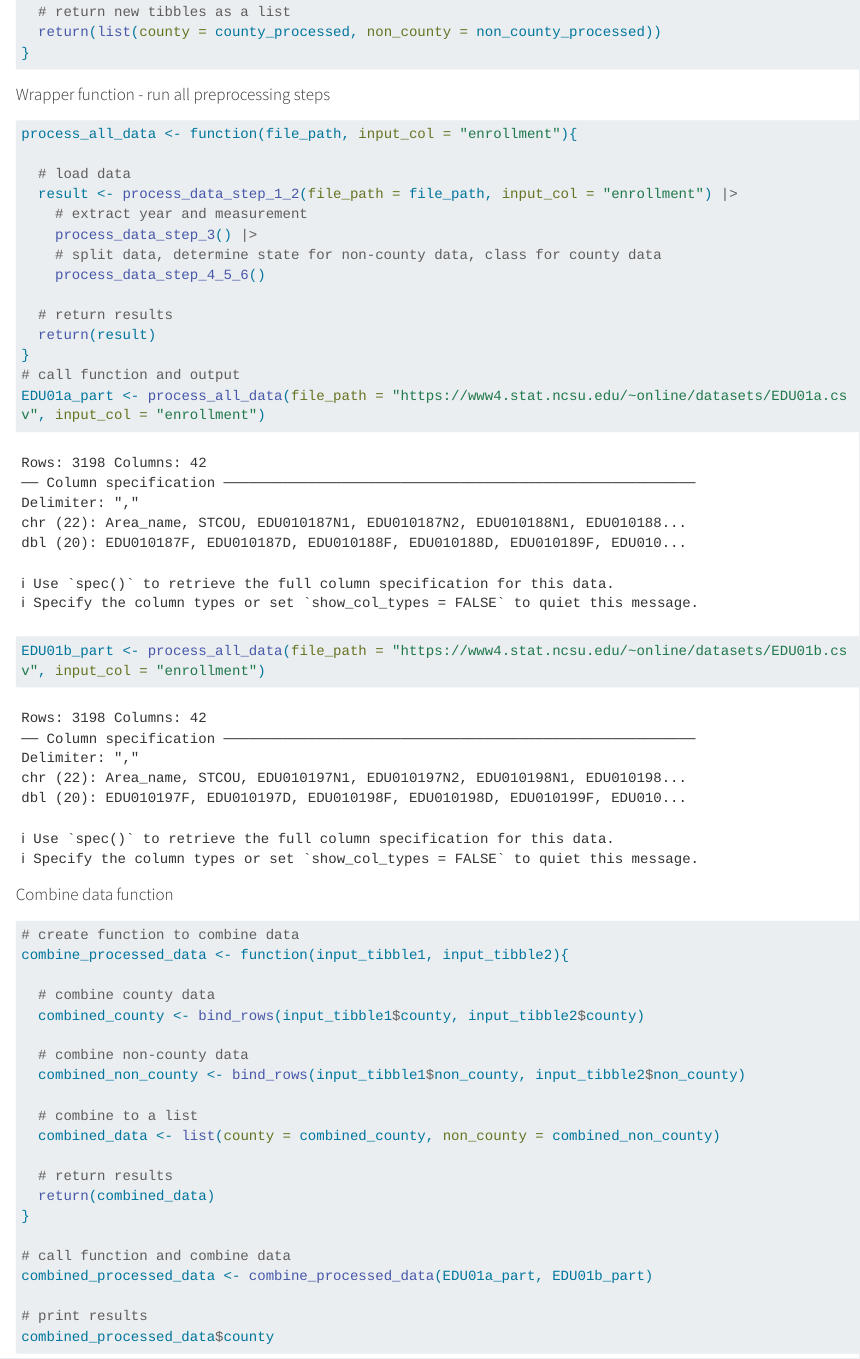
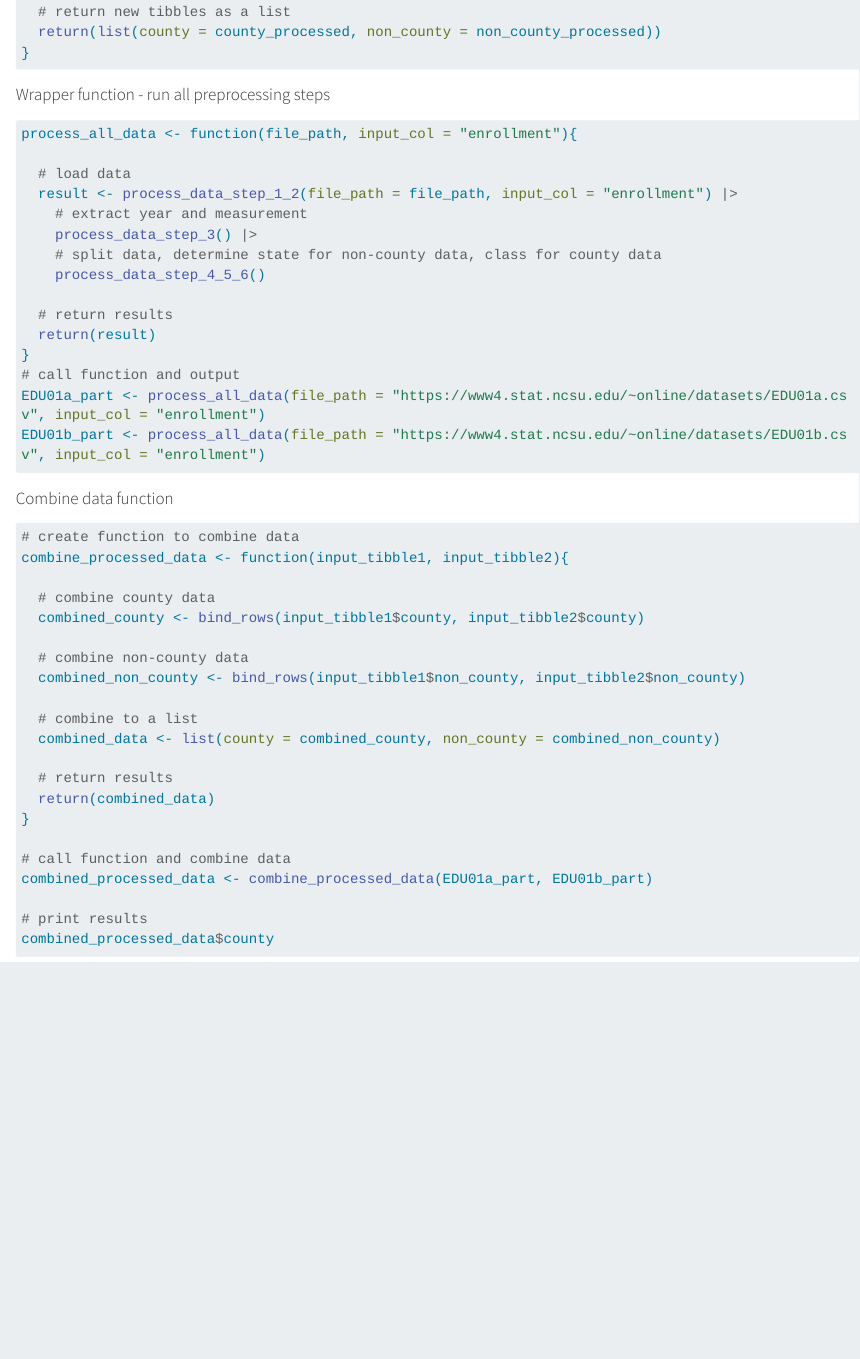
Before and after one commit to triplepine/Project-1, a Quarto document (Project_1-Group H.qmd): the page in a window 1100 px wide, from 4340 px down. Rendered offline with R 4.5, knitr and Pandoc in place of Quarto, with nearby package versions; long lines of code are wrapped.

Commit message:
6-14-2024 slight edits

````diff
--- a/Project_1-Group H.qmd
+++ b/Project_1-Group H.qmd
@@ -226,6 +226,9 @@ process_data_step_4_5_6 <- function(input_tibble){
 
 #### Wrapper function - run all preprocessing steps
 ```{r}
+#| warning: FALSE
+#| message: FALSE
+
 process_all_data <- function(file_path, input_col = "enrollment"){
 
   # load data
````
Also changed, not shown: docs/search.json, 1 other file.
